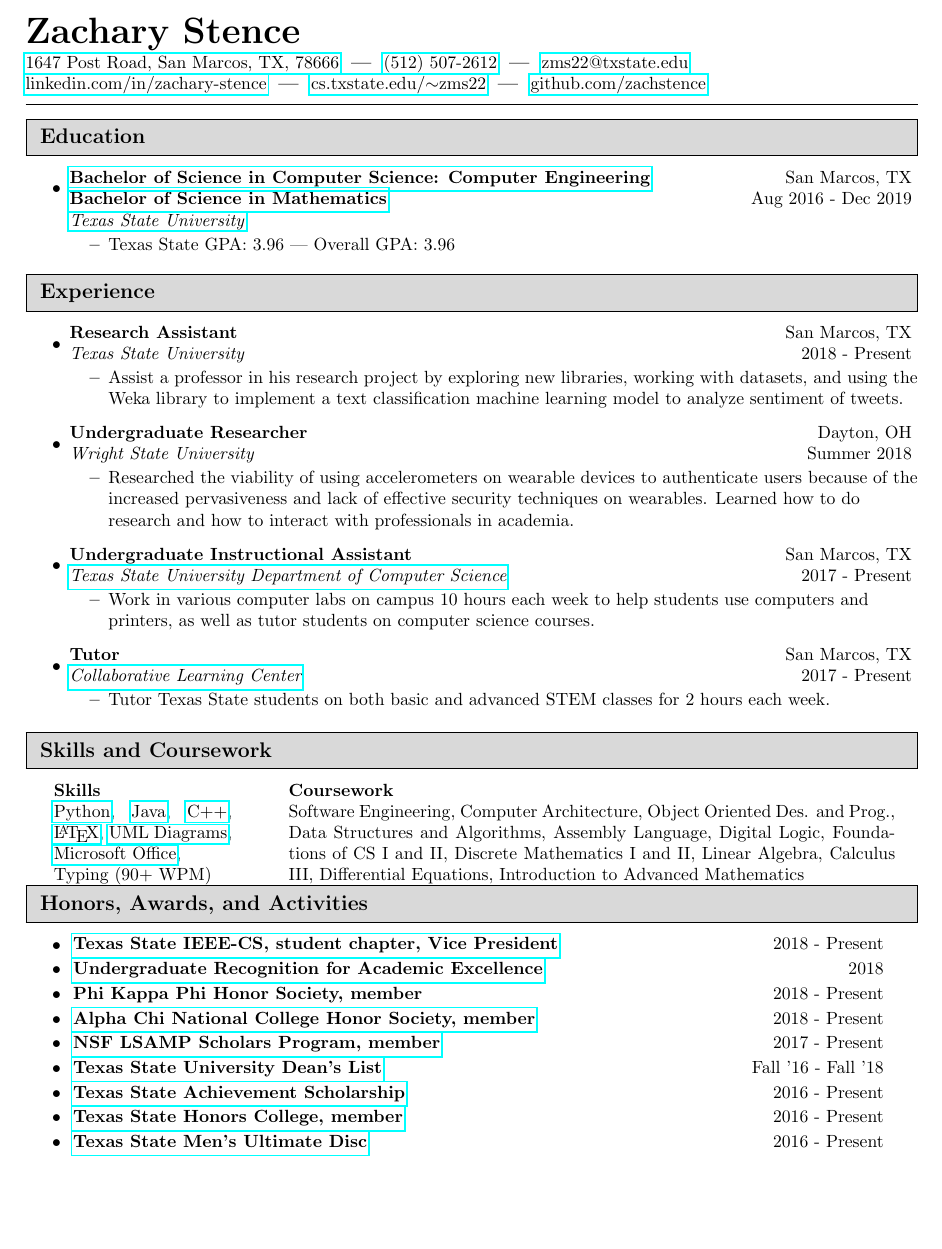
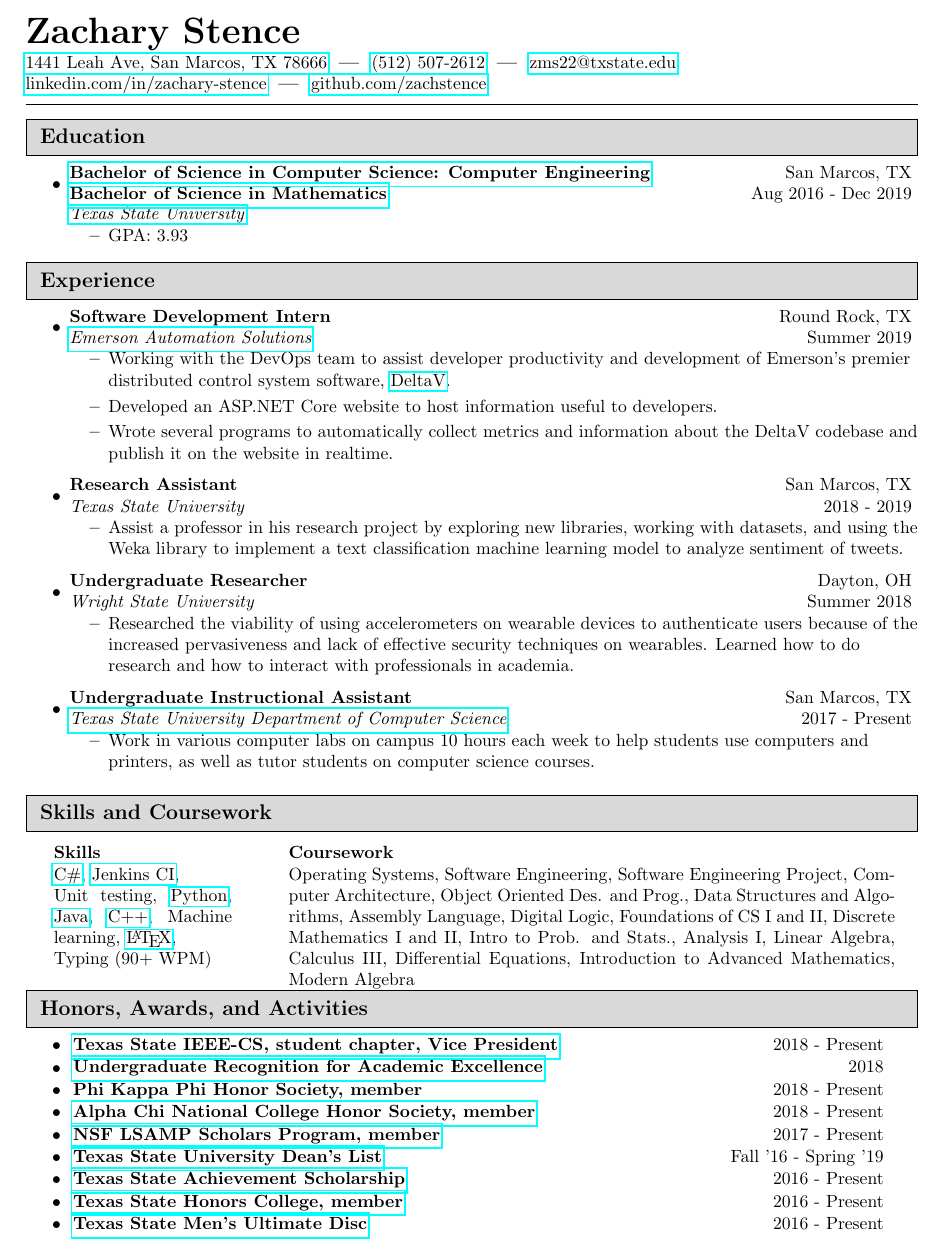
Before and after one commit to zachstence/resume, a LaTeX CV (resume.tex): part of the page, cut so that both start at the same text, the shorter picture padded with empty space. Compiled offline with pdfLaTeX.

Commit message:
Update resume

```diff
--- a/resume.tex
+++ b/resume.tex
@@ -114,8 +114,8 @@
 
 
 \textbf{\huge Zachary Stence} \\[2pt]
- \href{https://goo.gl/maps/74EMXYjFi2t}{1647 Post Road, San Marcos, TX, 78666} \sep \href{tel:15125072612}{(512) 507-2612} \sep \href{mailto:zms22@txstate.edu}{zms22@txstate.edu} \\
- \href{https://www.linkedin.com/in/zachary-stence}{linkedin.com/in/zachary-stence} \sep \href{http://cs.txstate.edu/~zms22}{cs.txstate.edu/$\sim$zms22} \sep \href{https://www.github.com/zachstence}{github.com/zachstence} \\[6pt]
+ \href{https://goo.gl/maps/5kUt8MF8fhMqY8UM9}{1441 Leah Ave, San Marcos, TX 78666} \sep \href{tel:15125072612}{(512) 507-2612} \sep \href{mailto:zms22@txstate.edu}{zms22@txstate.edu} \\
+ \href{https://www.linkedin.com/in/zachary-stence}{linkedin.com/in/zachary-stence} \sep  \href{https://www.github.com/zachstence}{github.com/zachstence} \\[6pt]
 
 \hrule
 
@@ -146,7 +146,7 @@
         \item[] \href{http://www.txstate.edu/}{\textit{Texas State University}}
             \vspace{-6pt}
             \begin{itemize}
-                \resitem{Texas State GPA: 3.96 | Overall GPA: 3.96}
+                \resitem{GPA: 3.93}
             \end{itemize}
 
 %    \item \ressubheading{\href{http://www.lasahighschool.com}{Liberal Arts and Science Academy}}{Austin,     Texas}{High School}{2012 - 2016}
@@ -179,7 +179,13 @@
 
 \resheading{Experience}
 \begin{itemize}
-    \item \ressubheading{Research Assistant}{San Marcos, TX}{Texas State University}{2018 - Present}
+    \item \ressubheading{Software Development Intern}{Round Rock, TX}{\href{https://www.emerson.com/en-us/automation-solutions}{Emerson Automation Solutions}}{Summer 2019}
+        \begin{itemize}
+            \item Working with the DevOps team to assist developer productivity and development of Emerson's premier distributed control system software, \href{https://www.emerson.com/en-us/automation/control-and-safety-systems/distributed-control-systems-dcs/deltav-distributed-control-system}{DeltaV}.
+            \item Developed an ASP.NET Core website to host information useful to developers.
+            \item Wrote several programs to automatically collect metrics and information about the DeltaV codebase and publish it on the website in realtime.
+        \end{itemize}
+    \item \ressubheading{Research Assistant}{San Marcos, TX}{Texas State University}{2018 - 2019}
         \begin{itemize}
             \item Assist a professor in his research project by exploring new libraries, working with datasets, and using the Weka library to implement a text classification machine learning model to analyze sentiment of tweets.
         \end{itemize}
@@ -191,10 +197,10 @@
         \begin{itemize}
             \item Work in various computer labs on campus 10 hours each week to help students use computers and printers, as well as tutor students on computer science courses.
         \end{itemize}
-    \item \ressubheading{Tutor}{San Marcos, TX}{\href{http://hlsamp.cose.txstate.edu/clc/clc-tutoring.html}{Collaborative Learning Center}}{2017 - Present}
-        \begin{itemize}
-            \item Tutor Texas State students on both basic and advanced STEM classes for 2 hours each week.
-        \end{itemize}
+    % \item \ressubheading{Tutor}{San Marcos, TX}{\href{http://hlsamp.cose.txstate.edu/clc/clc-tutoring.html}{Collaborative Learning Center}}{2017 - Present}
+    %     \begin{itemize}
+    %         \item Tutor Texas State students on both basic and advanced STEM classes for 2 hours each week.
+    %     \end{itemize}
 
     % \item \ressubheading{Grader}{San Marcos, TX}{\href{https://cs.txstate.edu/}{Texas State University Department of Computer Science}}{2017}
     %     \begin{itemize}
@@ -269,18 +275,24 @@
 \begin{tabularx}{\textwidth}{p{0.20\textwidth}p{0.68\textwidth}}
     \textbf{Skills} & \textbf{Coursework}\\
 
+        \href{https://en.wikipedia.org/wiki/C_Sharp_(programming_language)}{C\#},
+        \href{https://jenkins.io/}{Jenkins CI},
+        \newline
+        Unit testing,
         \href{https://www.python.org/}{Python},
         \href{https://en.wikipedia.org/wiki/Java_(programming_language)}{Java},
         \href{https://en.wikipedia.org/wiki/C\%2B\%2B}{C++},
+        Machine learning,
         \href{https://www.latex-project.org/}{\LaTeX},
-        \href{http://www.uml.org/}{UML Diagrams},
-        \href{https://www.office.com/}{Microsoft Office},
+        % \href{http://www.uml.org/}{UML Diagrams},
+        % \href{https://www.office.com/}{Microsoft Office},
         % \href{http://drive.google.com}{Google Drive},
         \newline Typing (90+ WPM)
 
         &
-
+        Operating Systems,
         Software Engineering,
+        Software Engineering Project,
         Computer Architecture,
         Object Oriented Des. and Prog.,
         Data Structures and Algorithms,
@@ -288,10 +300,13 @@
         Digital Logic,
         Foundations of CS I and II,
         Discrete Mathematics I and II,
+        Intro to Prob. and Stats.,
+        Analysis I,
         Linear Algebra,
         Calculus III,
         Differential Equations,
-        Introduction to Advanced Mathematics
+        Introduction to Advanced Mathematics,
+        Modern Algebra
 
 \end{tabularx}
 
@@ -378,7 +393,7 @@
     \item \ressubhead{Phi Kappa Phi Honor Society, member}{2018 - Present}
     \item \ressubhead{\href{https://ims.alphachihonor.org/}{Alpha Chi National College Honor Society, member}}{2018 - Present}
     \item \ressubhead{\href{http://hlsamp.cose.txstate.edu/}{NSF LSAMP Scholars Program, member}}{2017 - Present}
-    \item \ressubhead{\href{http://mycatalog.txstate.edu/undergraduate/general-information/academic-policies/honors/}{Texas State University Dean's List}}{Fall '16 - Fall '18}
+    \item \ressubhead{\href{http://mycatalog.txstate.edu/undergraduate/general-information/academic-policies/honors/}{Texas State University Dean's List}}{Fall '16 - Spring '19}
     \item \ressubhead{\href{http://www.finaid.txstate.edu/scholarships/freshman/assured.html}{Texas State Achievement Scholarship}}{2016 - Present}
     \item \ressubhead{\href{http://www.txstate.edu/honors/}{Texas State Honors College, member}}{2016 - Present}
     \item \ressubhead{\href{http://www.campusrecreation.txstate.edu/sport-clubs/club-pages/Ultimate-Disc.html}{Texas State Men's Ultimate Disc}}{2016 - Present}
```
Also changed, not shown: history/2019.09.09_resume.pdf (added).
